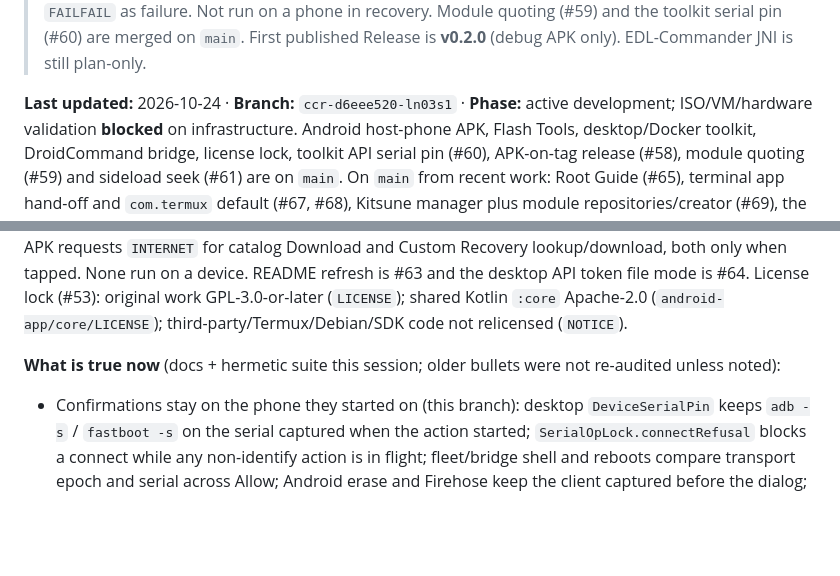
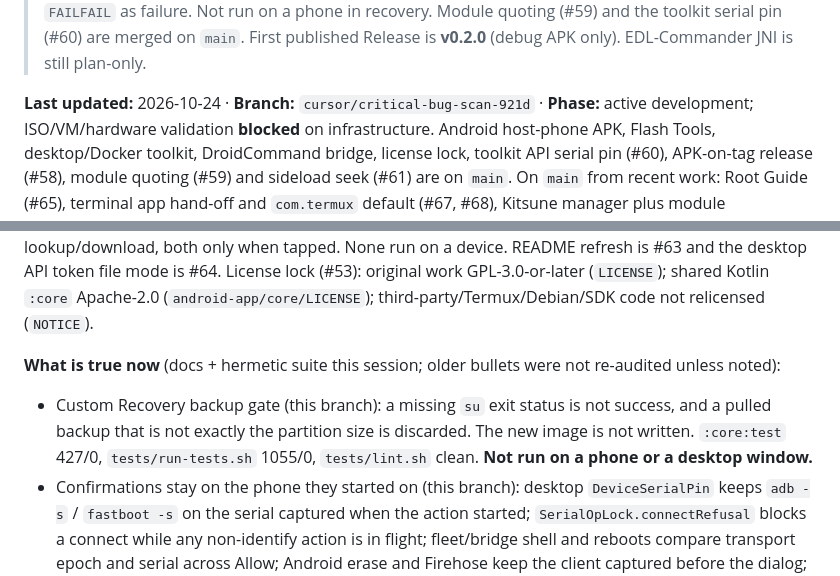
Before and after one commit to Victorious93/rootforge-os, a Markdown page: CLAUDE.md, 2 parts joined by grey strips. GitHub-like rendering; blank space fills up the shorter version.

Commit message:
fix: refuse a recovery write when the backup did not finish (#90)
* fix: refuse a recovery write when the backup did not finish

A closed shell with no exit trailer was treated as a successful backup,
and a short pulled file still allowed dd onto the recovery partition.
Missing status now fails the backup, and the pulled file must match
blockdev --getsize64 or it is discarded before any write.

Tested: :core:test 427/0 (RecoveryInstallerTest 10), tests/run-tests.sh
1055/0, tests/lint.sh clean (shellcheck 0.11.0). Not run: :desktop:test,
:app tests, a phone, or a desktop window.

Co-authored-by: Victorious Labs <Victorious93@users.noreply.github.com>

* docs: REVIEW.md no longer lists the backup-size gap this PR closes

Main's bug-sweep notes list "Custom Recovery does not compare the pulled backup's
size with the partition size before it overwrites the partition" as an open
observation. This PR is the fix, so the merged result would contradict its own code.
The line now says it is fixed here. Documentation only.

Co-Authored-By: Claude Sonnet 5.5 <noreply@anthropic.com>
Claude-Session: https://claude.ai/code/session_01DEZWZ3MUNzK4Ec99qThZsA

---------

Co-authored-by: Cursor Agent <cursoragent@cursor.com>
Co-authored-by: Victorious Labs <Victorious93@users.noreply.github.com>
Co-authored-by: Claude <noreply@anthropic.com>

```diff
--- a/CLAUDE.md
+++ b/CLAUDE.md
@@ -595,7 +595,7 @@ matrix: `docs/PLATFORM_SUPPORT.md`. Security: `docs/SECURITY_MODEL.md`. Plan:
 > First published Release is **v0.2.0** (debug APK only). EDL-Commander JNI
 > is still plan-only.
 
-**Last updated:** 2026-10-24 · **Branch:** `ccr-d6eee520-ln03s1`
+**Last updated:** 2026-10-24 · **Branch:** `cursor/critical-bug-scan-921d`
 · **Phase:** active development; ISO/VM/hardware
 validation **blocked** on infrastructure. Android host-phone APK, Flash Tools,
 desktop/Docker toolkit, DroidCommand bridge, license lock, toolkit API serial pin (#60),
@@ -605,6 +605,11 @@ original work GPL-3.0-or-later (`LICENSE`); shared Kotlin `:core` Apache-2.0
 (`android-app/core/LICENSE`); third-party/Termux/Debian/SDK code not relicensed (`NOTICE`).
 
 **What is true now** (docs + hermetic suite this session; older bullets were not re-audited unless noted):
+- Custom Recovery backup gate (this branch): a missing `su` exit status is
+  not success, and a pulled backup that is not exactly the partition size
+  is discarded. The new image is not written. `:core:test` 427/0,
+  `tests/run-tests.sh` 1055/0, `tests/lint.sh` clean. **Not run on a phone
+  or a desktop window.**
 - Confirmations stay on the phone they started on (this branch): desktop
   `DeviceSerialPin` keeps `adb -s` / `fastboot -s` on the serial captured
   when the action started; `SerialOpLock.connectRefusal` blocks a connect
```
